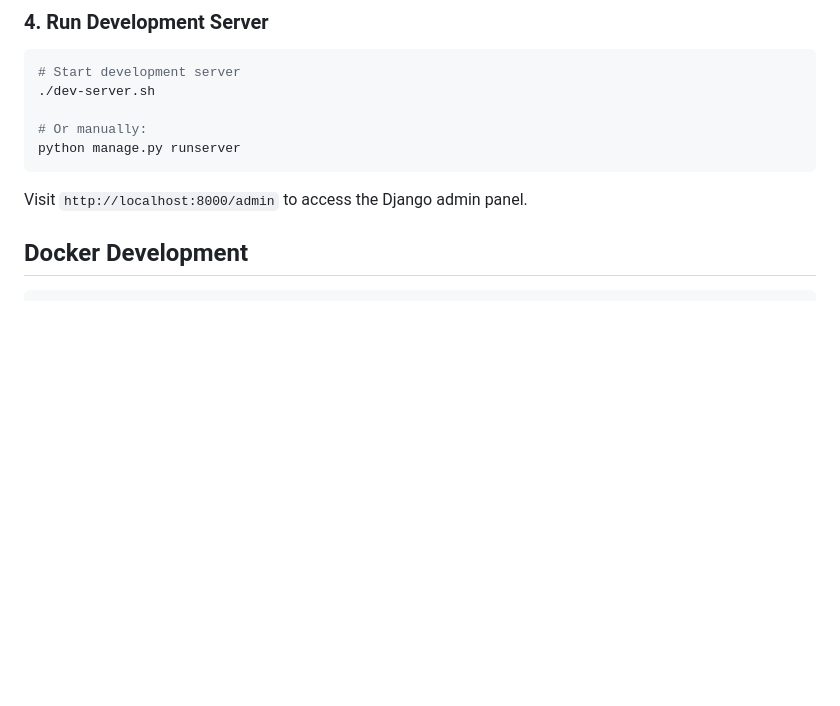
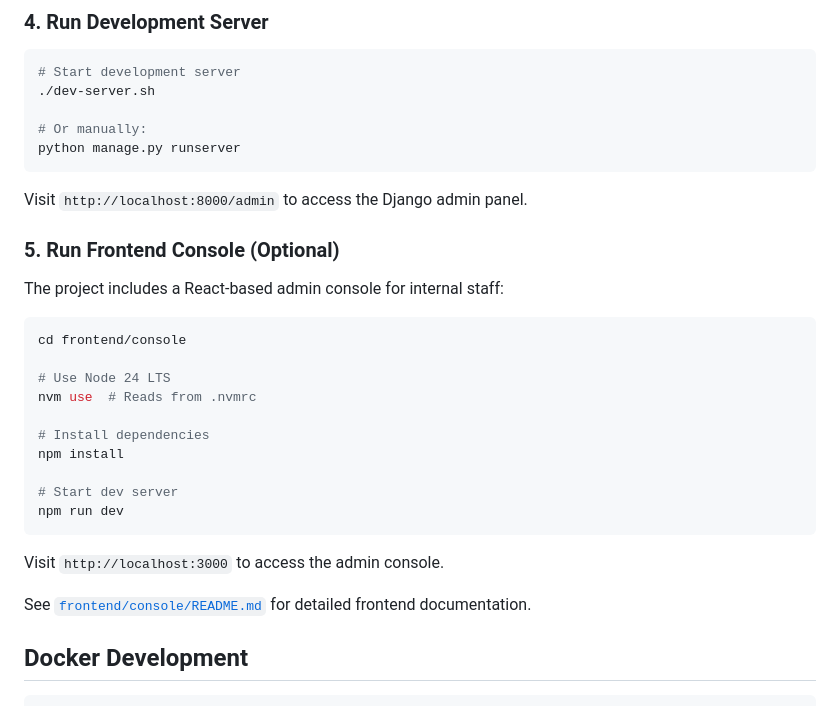
Before and after one commit to mani-coder/django-gcp-boilerplate, a Markdown page: README.md, the part around the change printed below. GitHub-like rendering; blank space fills up the shorter version.

````diff
--- a/README.md
+++ b/README.md
@@ -106,6 +153,27 @@ python manage.py runserver
 ```
 
 Visit `http://localhost:8000/admin` to access the Django admin panel.
+
+### 5. Run Frontend Console (Optional)
+
+The project includes a React-based admin console for internal staff:
+
+```bash
+cd frontend/console
+
+# Use Node 24 LTS
+nvm use  # Reads from .nvmrc
+
+# Install dependencies
+npm install
+
+# Start dev server
+npm run dev
+```
+
+Visit `http://localhost:3000` to access the admin console.
+
+See [`frontend/console/README.md`](frontend/console/README.md) for detailed frontend documentation.
 
 ## Docker Development
 
````
Also changed, not shown: other parts of README.md (+51 -4 lines), backend/core/README.md (+3 -0 lines).
